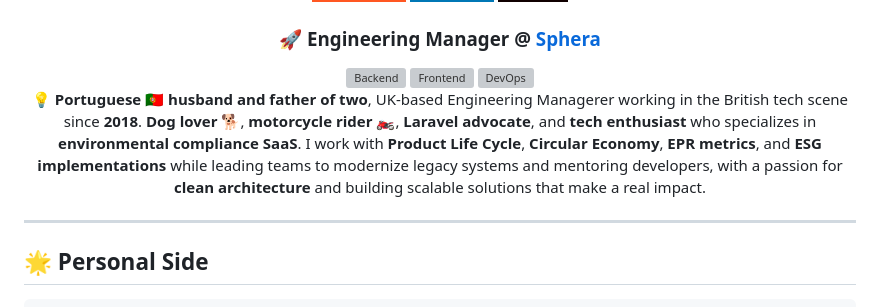
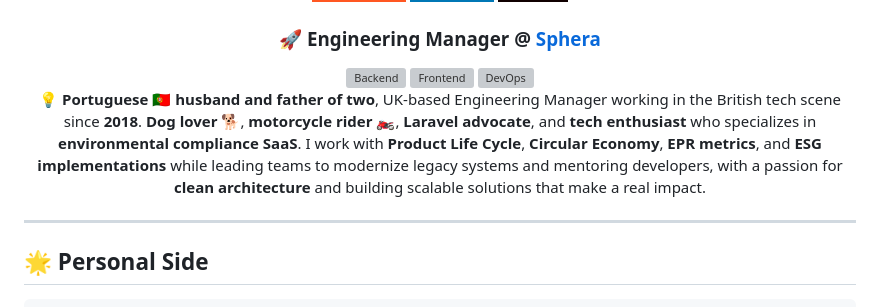
Before and after one commit to makmacedo/makmacedo.github.io, a Markdown page: README.md, the part around the change. Drawn GitHub-style; badges without logos; grey boxes are pictures that could not be loaded.

Commit message:
Correct Engineering Manager title in README

```diff
--- a/README.md
+++ b/README.md
@@ -21,7 +21,7 @@
 
 <div align="center" style="margin: 40px 0;">
   <p style="font-size: 1.1em; line-height: 1.6; max-width: 800px; margin: 0 auto; color: #4A5568;">
-    💡 <strong>Portuguese</strong> 🇵🇹 <strong>husband and father of two</strong>, UK-based Engineering Managerer working in the British tech scene since <strong>2018</strong>. <strong>Dog lover</strong> 🐕, <strong>motorcycle rider</strong> 🏍️, <strong>Laravel advocate</strong>, and <strong>tech enthusiast</strong> who specializes in <strong>environmental compliance SaaS</strong>. I work with <strong>Product Life Cycle</strong>, <strong>Circular Economy</strong>, <strong>EPR metrics</strong>, and <strong>ESG implementations</strong> while leading teams to modernize legacy systems and mentoring developers, with a passion for <strong>clean architecture</strong> and building scalable solutions that make a real impact.
+    💡 <strong>Portuguese</strong> 🇵🇹 <strong>husband and father of two</strong>, UK-based Engineering Manager working in the British tech scene since <strong>2018</strong>. <strong>Dog lover</strong> 🐕, <strong>motorcycle rider</strong> 🏍️, <strong>Laravel advocate</strong>, and <strong>tech enthusiast</strong> who specializes in <strong>environmental compliance SaaS</strong>. I work with <strong>Product Life Cycle</strong>, <strong>Circular Economy</strong>, <strong>EPR metrics</strong>, and <strong>ESG implementations</strong> while leading teams to modernize legacy systems and mentoring developers, with a passion for <strong>clean architecture</strong> and building scalable solutions that make a real impact.
   </p>
 </div>
 
```
